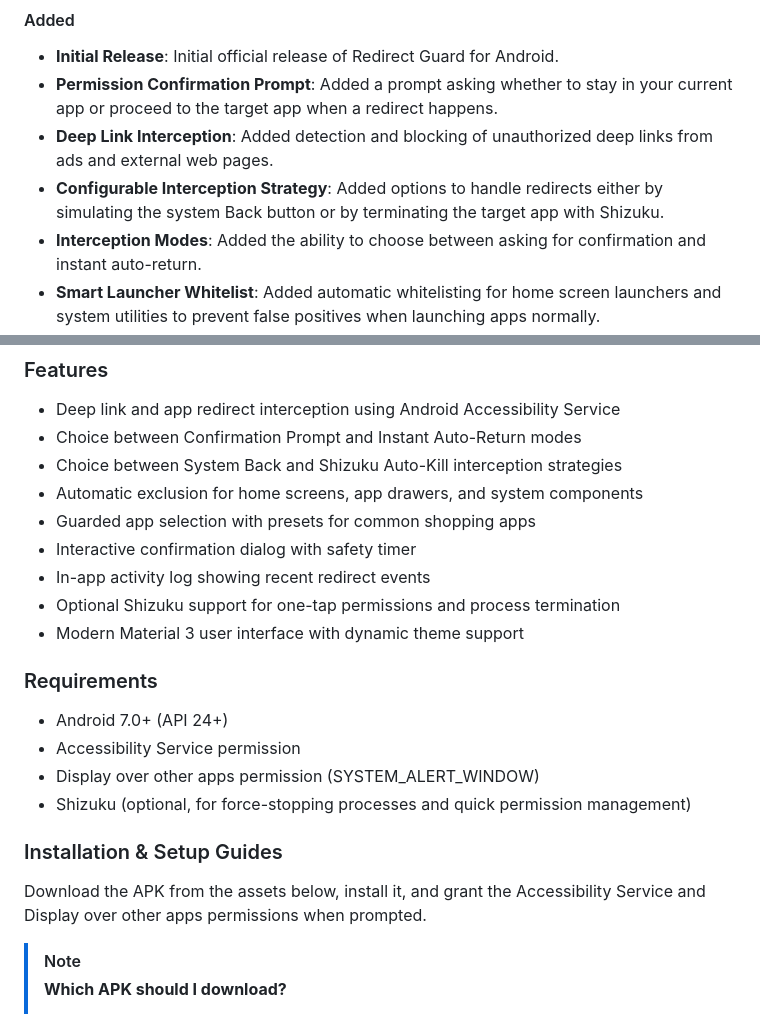
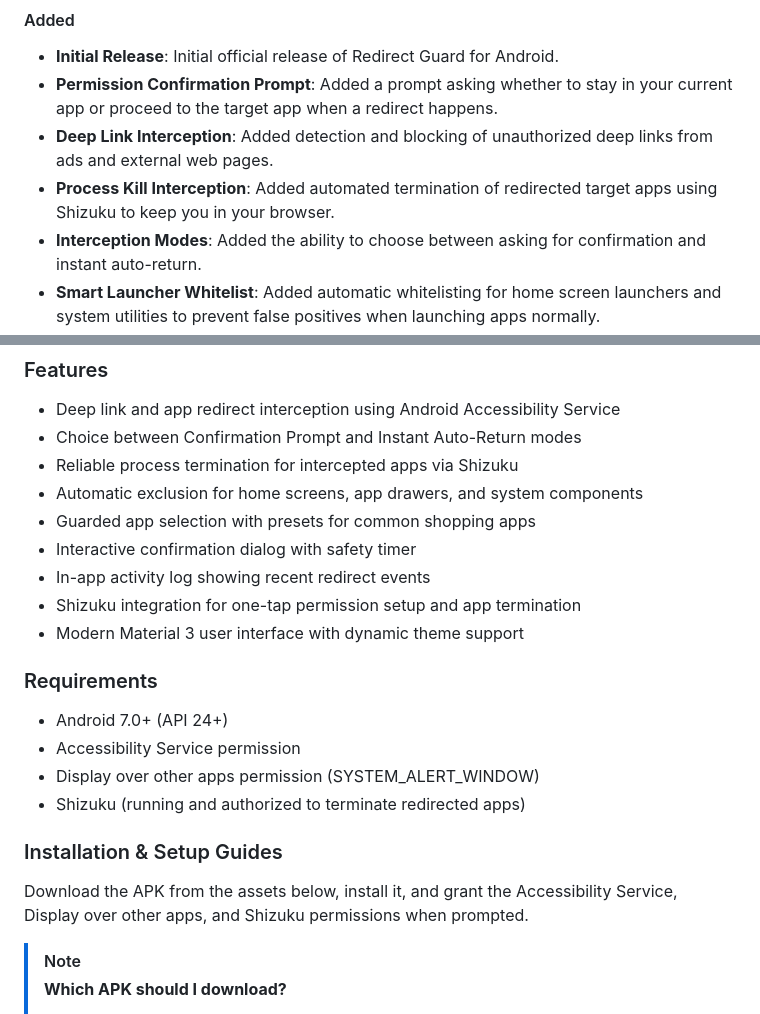
Before and after one commit to rdevz-ph/RedirectGuard, a Markdown page: RELEASE.md, 2 parts joined by grey strips. Drawn GitHub-style.

```diff
--- a/RELEASE.md
+++ b/RELEASE.md
@@ -6,7 +6,7 @@
 - **Initial Release**: Initial official release of Redirect Guard for Android.
 - **Permission Confirmation Prompt**: Added a prompt asking whether to stay in your current app or proceed to the target app when a redirect happens.
 - **Deep Link Interception**: Added detection and blocking of unauthorized deep links from ads and external web pages.
-- **Configurable Interception Strategy**: Added options to handle redirects either by simulating the system Back button or by terminating the target app with Shizuku.
+- **Process Kill Interception**: Added automated termination of redirected target apps using Shizuku to keep you in your browser.
 - **Interception Modes**: Added the ability to choose between asking for confirmation and instant auto-return.
 - **Smart Launcher Whitelist**: Added automatic whitelisting for home screen launchers and system utilities to prevent false positives when launching apps normally.
 - **Guarded App Configuration**: Added configurable presets for shopping apps alongside an option to guard all external apps.
@@ -16,22 +16,22 @@
 ### Features
 - Deep link and app redirect interception using Android Accessibility Service
 - Choice between Confirmation Prompt and Instant Auto-Return modes
-- Choice between System Back and Shizuku Auto-Kill interception strategies
+- Reliable process termination for intercepted apps via Shizuku
 - Automatic exclusion for home screens, app drawers, and system components
 - Guarded app selection with presets for common shopping apps
 - Interactive confirmation dialog with safety timer
 - In-app activity log showing recent redirect events
-- Optional Shizuku support for one-tap permissions and process termination
+- Shizuku integration for one-tap permission setup and app termination
 - Modern Material 3 user interface with dynamic theme support
 
 ### Requirements
 - Android 7.0+ (API 24+)
 - Accessibility Service permission
 - Display over other apps permission (SYSTEM_ALERT_WINDOW)
-- Shizuku (optional, for force-stopping processes and quick permission management)
+- Shizuku (running and authorized to terminate redirected apps)
 
 ### Installation & Setup Guides
-Download the APK from the assets below, install it, and grant the Accessibility Service and Display over other apps permissions when prompted.
+Download the APK from the assets below, install it, and grant the Accessibility Service, Display over other apps, and Shizuku permissions when prompted.
 
 > [!NOTE]
 > **Which APK should I download?**
```
Also changed, not shown: README.md (+10 -12 lines), docs/screenshots/Alert-Sample.jpg, docs/screenshots/Screenshot_1.jpg, docs/screenshots/Screenshot_2.jpg, 8 other files.
